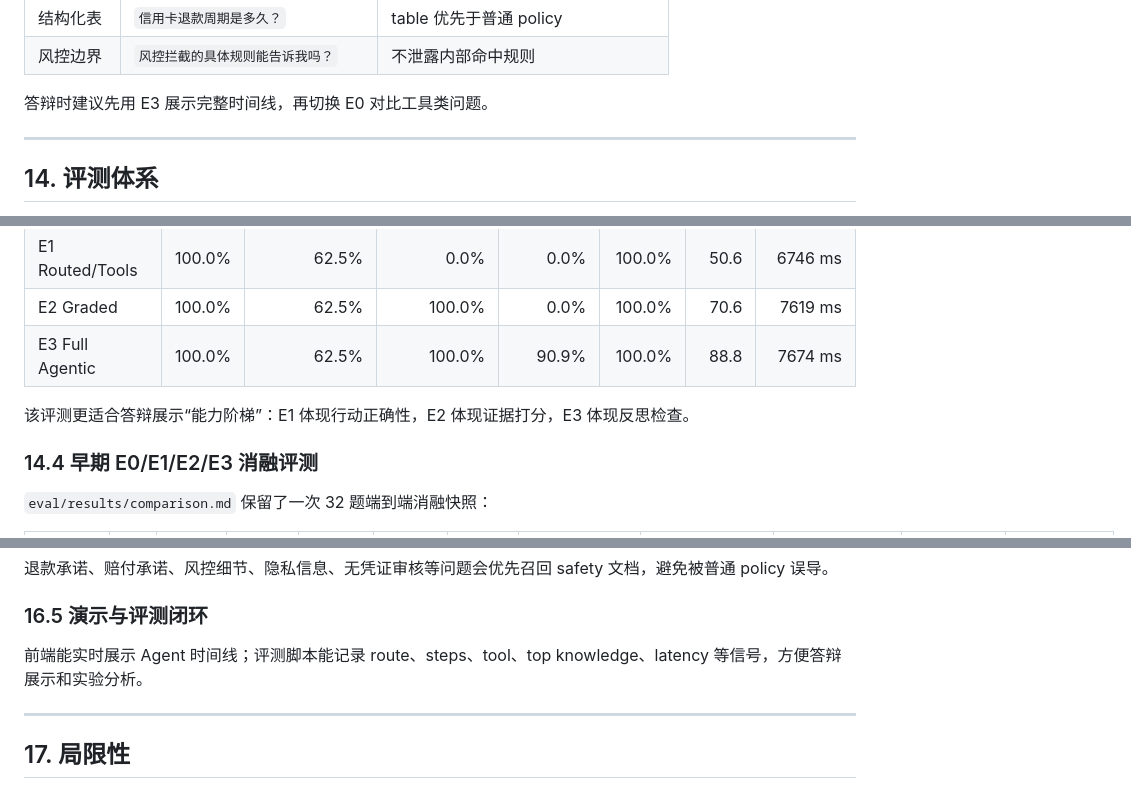
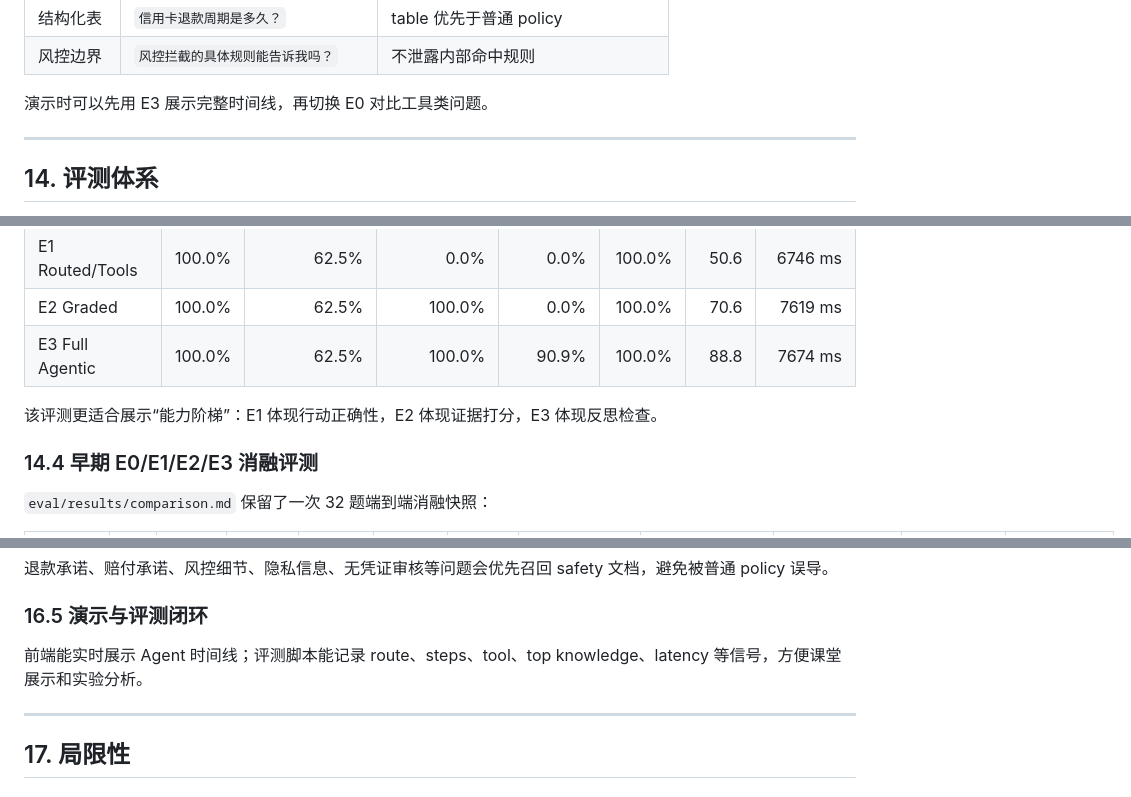
Before and after one commit to caiwenbin1980474928-afk/agentic_rag_for_customer_service, a Markdown page: PROJECT_REPORT.md, 3 parts joined by grey strips. Drawn GitHub-style.

```diff
--- a/PROJECT_REPORT.md
+++ b/PROJECT_REPORT.md
@@ -486,7 +486,7 @@ http://localhost:8000
 | 结构化表 | `信用卡退款周期是多久？` | table 优先于普通 policy |
 | 风控边界 | `风控拦截的具体规则能告诉我吗？` | 不泄露内部命中规则 |
 
-答辩时建议先用 E3 展示完整时间线，再切换 E0 对比工具类问题。
+演示时可以先用 E3 展示完整时间线，再切换 E0 对比工具类问题。
 
 ---
 
@@ -557,7 +557,7 @@ http://localhost:8000
 | E2 Graded | 100.0% | 62.5% | 100.0% | 0.0% | 100.0% | 70.6 | 7619 ms |
 | E3 Full Agentic | 100.0% | 62.5% | 100.0% | 90.9% | 100.0% | 88.8 | 7674 ms |
 
-该评测更适合答辩展示“能力阶梯”：E1 体现行动正确性，E2 体现证据打分，E3 体现反思检查。
+该评测更适合展示“能力阶梯”：E1 体现行动正确性，E2 体现证据打分，E3 体现反思检查。
 
 ### 14.4 早期 E0/E1/E2/E3 消融评测
 
@@ -615,7 +615,7 @@ http://localhost:8000
 
 ### 16.5 演示与评测闭环
 
-前端能实时展示 Agent 时间线；评测脚本能记录 route、steps、tool、top knowledge、latency 等信号，方便答辩展示和实验分析。
+前端能实时展示 Agent 时间线；评测脚本能记录 route、steps、tool、top knowledge、latency 等信号，方便课堂展示和实验分析。
 
 ---
 
```
Also changed, not shown: other parts of PROJECT_REPORT.md (+4 -27 lines).
